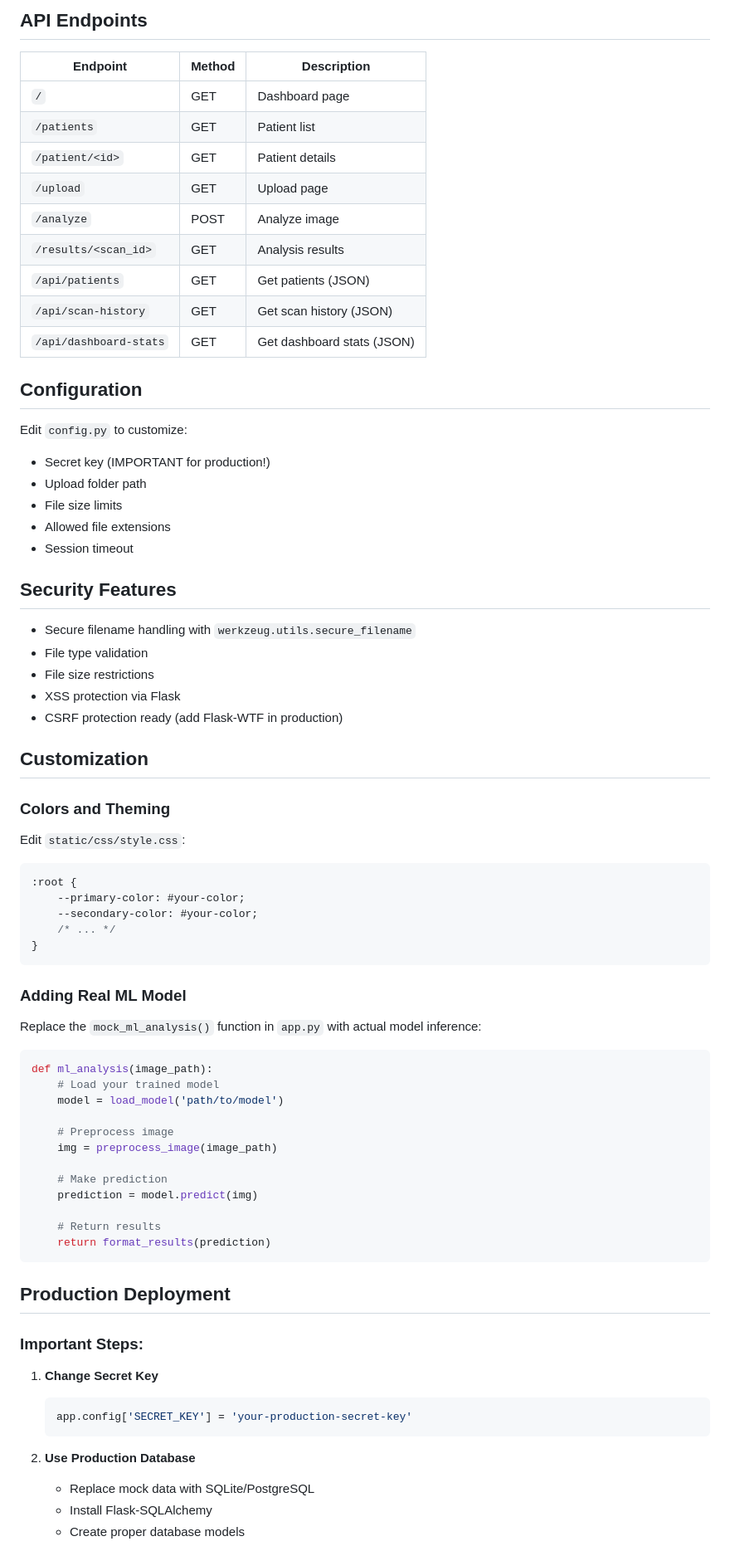
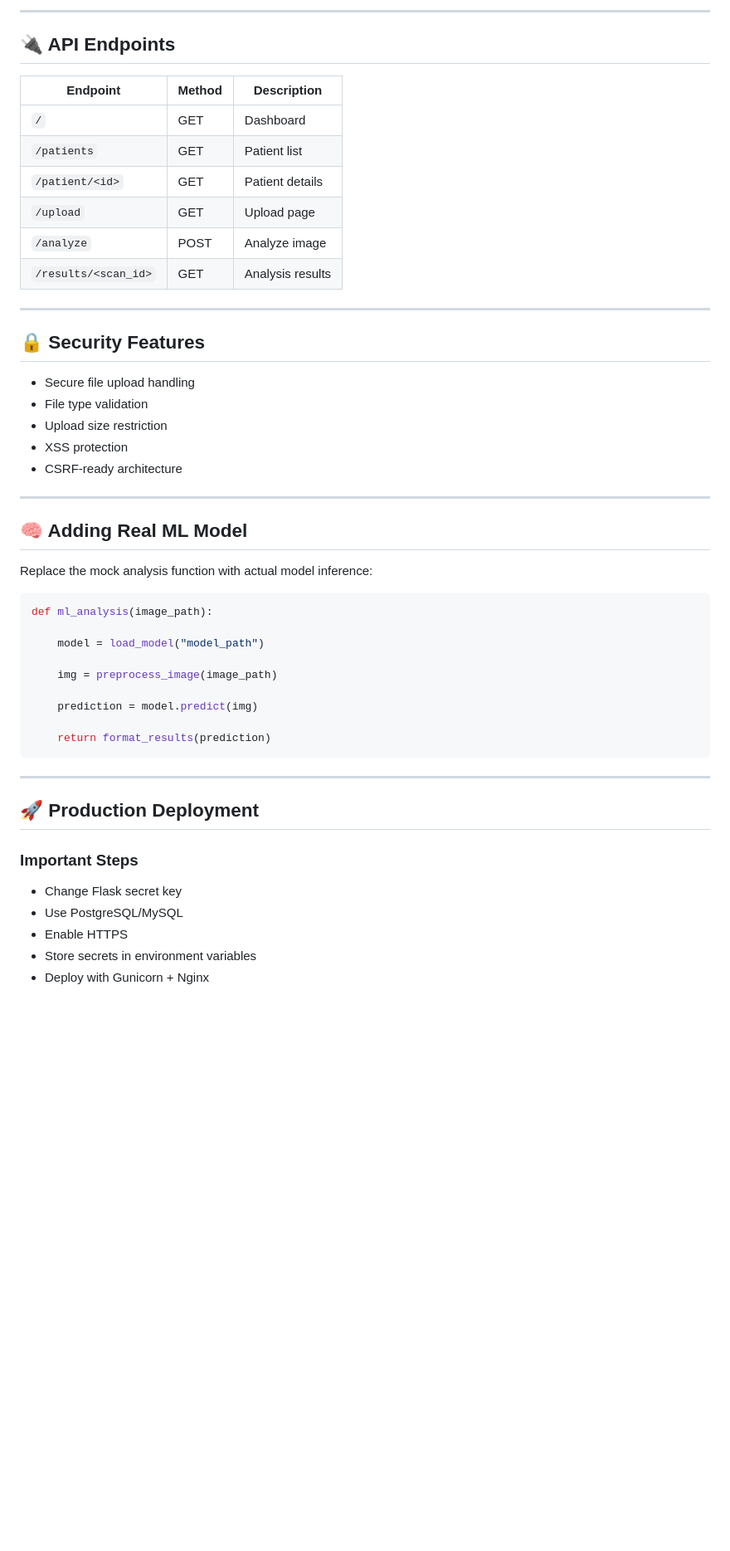
Before and after one commit to cse-kiet/PCSE27-59, a Markdown page: README.md, the part around one of its changes. Shown at 83% size. GitHub-like rendering; blank space fills up the shorter version.

````diff
--- a/README.md
+++ b/README.md
@@ -169,76 +146,54 @@ The application includes sample data for demonstration:
 
-## API Endpoints
+---
+
+## 🔌 API Endpoints
 
 | Endpoint | Method | Description |
 |----------|--------|-------------|
-| `/` | GET | Dashboard page |
+| `/` | GET | Dashboard |
 | `/patients` | GET | Patient list |
 | `/patient/<id>` | GET | Patient details |
 | `/upload` | GET | Upload page |
 | `/analyze` | POST | Analyze image |
 | `/results/<scan_id>` | GET | Analysis results |
-| `/api/patients` | GET | Get patients (JSON) |
-| `/api/scan-history` | GET | Get scan history (JSON) |
-| `/api/dashboard-stats` | GET | Get dashboard stats (JSON) |
 
-## Configuration
+---
 
-Edit `config.py` to customize:
-- Secret key (IMPORTANT for production!)
-- Upload folder path
-- File size limits
-- Allowed file extensions
-- Session timeout
+## 🔒 Security Features
 
-## Security Features
+- Secure file upload handling
+- File type validation
+- Upload size restriction
+- XSS protection
+- CSRF-ready architecture
 
-- Secure filename handling with `werkzeug.utils.secure_filename`
-- File type validation
-- File size restrictions
-- XSS protection via Flask
-- CSRF protection ready (add Flask-WTF in production)
+---
 
-## Customization
+## 🧠 Adding Real ML Model
 
-### Colors and Theming
-Edit `static/css/style.css`:
-```css
-:root {
-    --primary-color: #your-color;
-    --secondary-color: #your-color;
-    /* ... */
-}
-```
-
-### Adding Real ML Model
-Replace the `mock_ml_analysis()` function in `app.py` with actual model inference:
+Replace the mock analysis function with actual model inference:
 
 ```python
 def ml_analysis(image_path):
-    # Load your trained model
-    model = load_model('path/to/model')
 
-    # Preprocess image
+    model = load_model("model_path")
+
     img = preprocess_image(image_path)
 
-    # Make prediction
     prediction = model.predict(img)
 
-    # Return results
     return format_results(prediction)
 ```
 
-## Production Deployment
+---
 
-### Important Steps:
+## 🚀 Production Deployment
 
-1. **Change Secret Key**
-   ```python
-   app.config['SECRET_KEY'] = 'your-production-secret-key'
-   ```
+### Important Steps
 
-2. **Use Production Database**
-   - Replace mock data with SQLite/PostgreSQL
-   - Install Flask-SQLAlchemy
-   - Create proper database models
+- Change Flask secret key
+- Use PostgreSQL/MySQL
+- Enable HTTPS
+- Store secrets in environment variables
+- Deploy with Gunicorn + Nginx
 
````
Also changed, not shown: other parts of README.md (+130 -196 lines).
